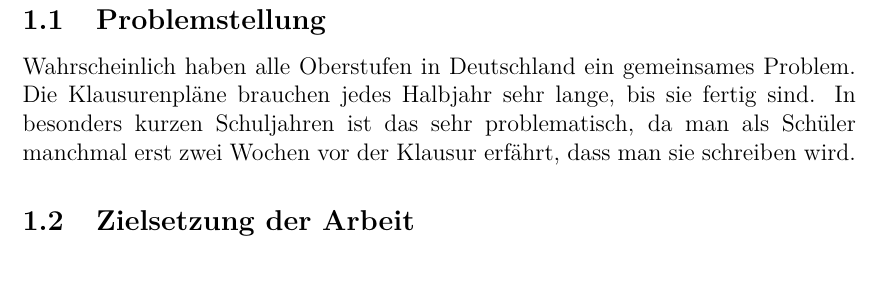
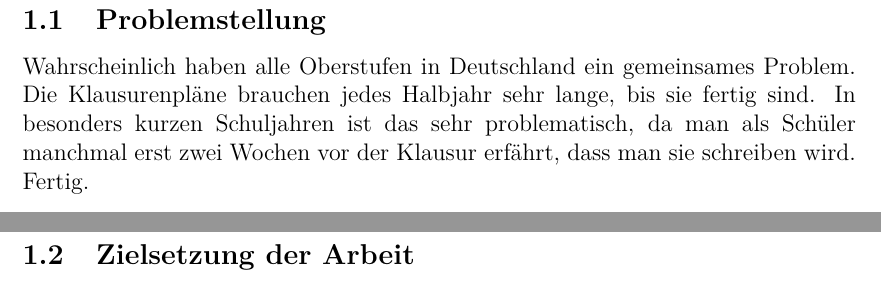
Before and after one commit to juliusbackes/projektarbeit, a LaTeX document (docs/main.tex, which reads docs/chapters/intro.tex): part of page 3 of 6 before the commit and two parts of pages 3 and 4 of 7 after it, the two joined at a grey line, cut so that both start at the same text. Compiled offline with LuaLaTeX.

Commit message:
test - finished Einleitung

```diff
--- a/docs/chapters/intro.tex
+++ b/docs/chapters/intro.tex
@@ -1,4 +1,6 @@
 \newpage
 \section{Einleitung}
 \subsection{Problemstellung}
-Wahrscheinlich haben alle Oberstufen in Deutschland ein gemeinsames Problem. Die Klausurenpläne brauchen jedes Halbjahr sehr lange, bis sie fertig sind. In besonders kurzen Schuljahren ist das sehr problematisch, da man als Schüler manchmal erst zwei Wochen vor der Klausur erfährt, dass man sie schreiben wird. \subsection{Zielsetzung der Arbeit}
+Wahrscheinlich haben alle Oberstufen in Deutschland ein gemeinsames Problem. Die Klausurenpläne brauchen jedes Halbjahr sehr lange, bis sie fertig sind. In besonders kurzen Schuljahren ist das sehr problematisch, da man als Schüler manchmal erst zwei Wochen vor der Klausur erfährt, dass man sie schreiben wird. Fertig.
+\newpage
+\subsection{Zielsetzung der Arbeit}
--- a/docs/main.tex
+++ b/docs/main.tex
@@ -33,8 +33,9 @@
 }
 
 \title{Projektarbeit}
-\author{Julius Backes}
-\date{May 2024}
+\author{Julius Backes | Tom Kurzke}
+\date{Dezember 2024}
+
 
 \begin{document}
 \usetikzlibrary {arrows.meta,graphs,graphdrawing} \usegdlibrary {layered}
```
Also changed, not shown: docs/gliederung.md (+1 -1 lines).
